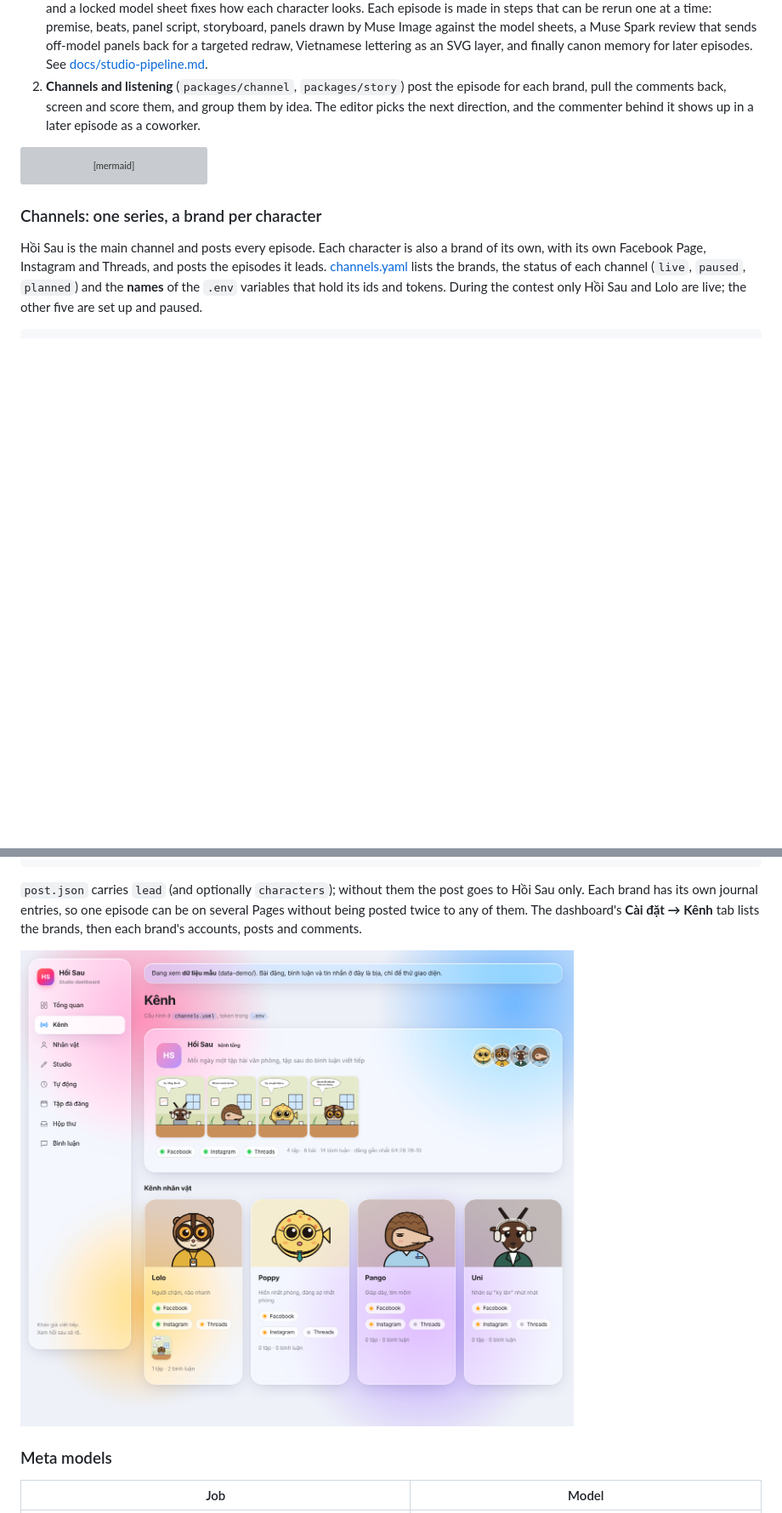
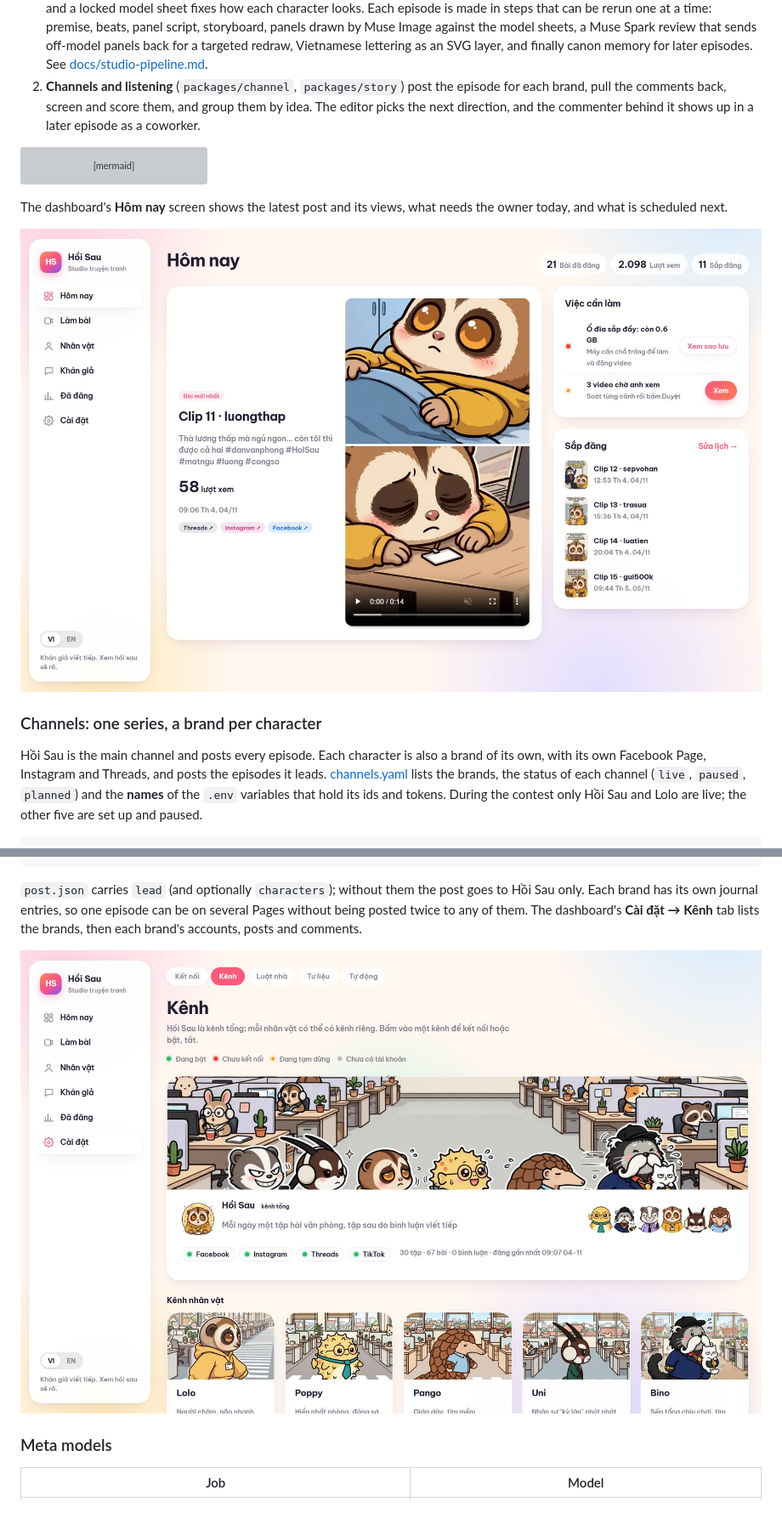
Before and after one commit to taidang26/hoi-sau-studio, a Markdown page: README.md, 2 parts joined by grey strips. Shown at 85% size. Drawn GitHub-style; pictures changed too: docs/images/dashboard-channels.jpg (added), docs/images/dashboard-today.jpg (added); blank space fills up the shorter version; grey boxes are pictures that could not be loaded.

Commit message:
README: real screenshots of the dashboard and home page
Co-Authored-By: Claude Opus 5.5 <noreply@anthropic.com>

````diff
--- a/README.md
+++ b/README.md
@@ -56,6 +56,10 @@ flowchart LR
   V -->|approved, posted on a schedule| C
 ```
 
+The dashboard's **Hôm nay** screen shows the latest post and its views, what needs the owner today, and what is scheduled next.
+
+![Hôm nay: latest post, things to do, upcoming posts](docs/images/dashboard-today.jpg)
+
 ### Channels: one series, a brand per character
 
 Hồi Sau is the main channel and posts every episode. Each character is also a brand of its own, with its own Facebook Page, Instagram and Threads, and posts the episodes it leads. [channels.yaml](channels.yaml) lists the brands, the status of each channel (`live`, `paused`, `planned`) and the **names** of the `.env` variables that hold its ids and tokens. During the contest only Hồi Sau and Lolo are live; the other five are set up and paused.
@@ -69,7 +73,7 @@ npm run channel -- publish post.json --brand poppy instagram   # one brand and p
 
 `post.json` carries `lead` (and optionally `characters`); without them the post goes to Hồi Sau only. Each brand has its own journal entries, so one episode can be on several Pages without being posted twice to any of them. The dashboard's **Cài đặt → Kênh** tab lists the brands, then each brand's accounts, posts and comments.
 
-![Channels page](docs/images/channels.png)
+![Cài đặt → Kênh: the Hồi Sau brand, its accounts and the character channels](docs/images/dashboard-channels.jpg)
 
 ### Meta models
 
````
Also changed, not shown: other parts of README.md (+4 -0 lines), docs/images/home-page.jpg (added).
